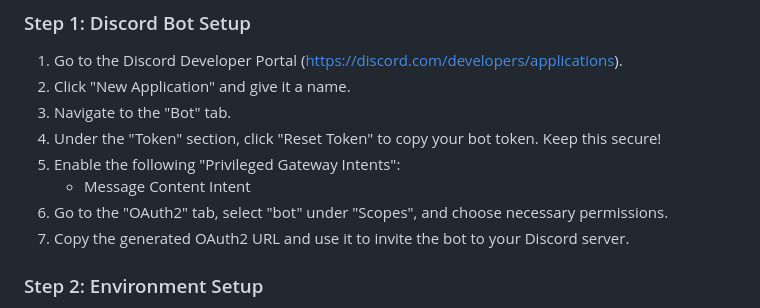
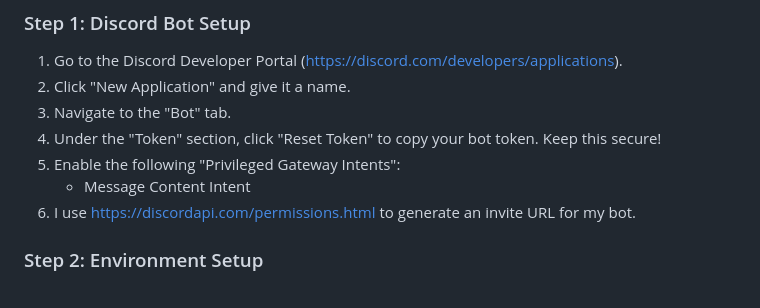
Before and after one commit to DanielChrobak/Discord-Storage-Server, a Markdown page: README.md, the part around the change. Rendered like a GitHub page.

```diff
--- a/README.md
+++ b/README.md
@@ -18,8 +18,7 @@ This project implements a secure file storage system using Discord as a backend,
 4. Under the "Token" section, click "Reset Token" to copy your bot token. Keep this secure!
 5. Enable the following "Privileged Gateway Intents":
    - Message Content Intent
-6. Go to the "OAuth2" tab, select "bot" under "Scopes", and choose necessary permissions.
-7. Copy the generated OAuth2 URL and use it to invite the bot to your Discord server.
+6. I use https://discordapi.com/permissions.html to generate an invite URL for my bot.
 
 ### Step 2: Environment Setup
 
```
